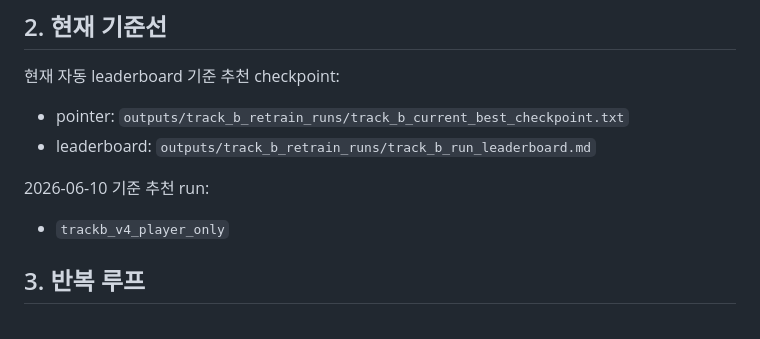
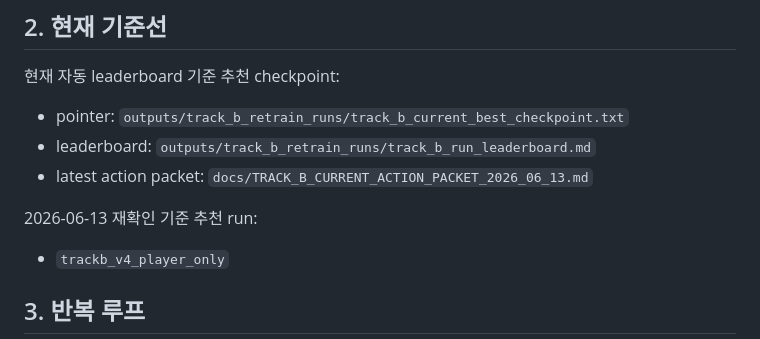
Before and after one commit to jinwoo04/HADO_SMART_COURT_IOT, a Markdown page: docs/TRACK_B_OPERATOR_PLAYBOOK_2026_06_10.md, the part around the change. Rendered like a GitHub page.

```diff
--- a/docs/TRACK_B_OPERATOR_PLAYBOOK_2026_06_10.md
+++ b/docs/TRACK_B_OPERATOR_PLAYBOOK_2026_06_10.md
@@ -27,8 +27,10 @@ Track A 발표용 내용은 여기서 완전히 제외한다.
   `outputs/track_b_retrain_runs/track_b_current_best_checkpoint.txt`
 - leaderboard:
   `outputs/track_b_retrain_runs/track_b_run_leaderboard.md`
+- latest action packet:
+  `docs/TRACK_B_CURRENT_ACTION_PACKET_2026_06_13.md`
 
-2026-06-10 기준 추천 run:
+2026-06-13 재확인 기준 추천 run:
 
 - `trackb_v4_player_only`
 
```
Also changed, not shown: docs/TRACK_B_BATCH_REVIEW_RELABEL_GUIDE_2026_06_10.md (+1 -0 lines), docs/TRACK_B_CURRENT_ACTION_PACKET_2026_06_13.md (added, +263 -0 lines).
